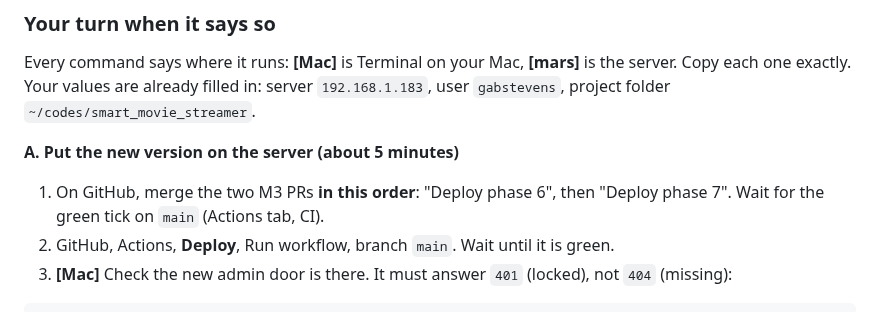
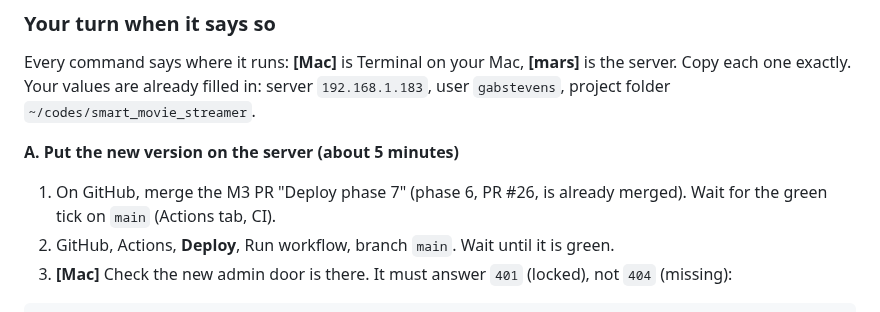
Before and after one commit to rupaai/smart-recommender-player, a Markdown page: docs/BUILD_GUIDE.md, the part around the change. Drawn GitHub-style.

```diff
--- a/docs/BUILD_GUIDE.md
+++ b/docs/BUILD_GUIDE.md
@@ -63,7 +63,7 @@ Every command says where it runs: **[Mac]** is Terminal on your Mac, **[mars]**
 
 **A. Put the new version on the server (about 5 minutes)**
 
-1. On GitHub, merge the two M3 PRs **in this order**: "Deploy phase 6", then "Deploy phase 7". Wait for the green tick on `main` (Actions tab, CI).
+1. On GitHub, merge the M3 PR "Deploy phase 7" (phase 6, PR #26, is already merged). Wait for the green tick on `main` (Actions tab, CI).
 2. GitHub, Actions, **Deploy**, Run workflow, branch `main`. Wait until it is green.
 3. **[Mac]** Check the new admin door is there. It must answer `401` (locked), not `404` (missing):
 
```
Also changed, not shown: PROJECT_HANDOVER.md (+1 -1 lines).
